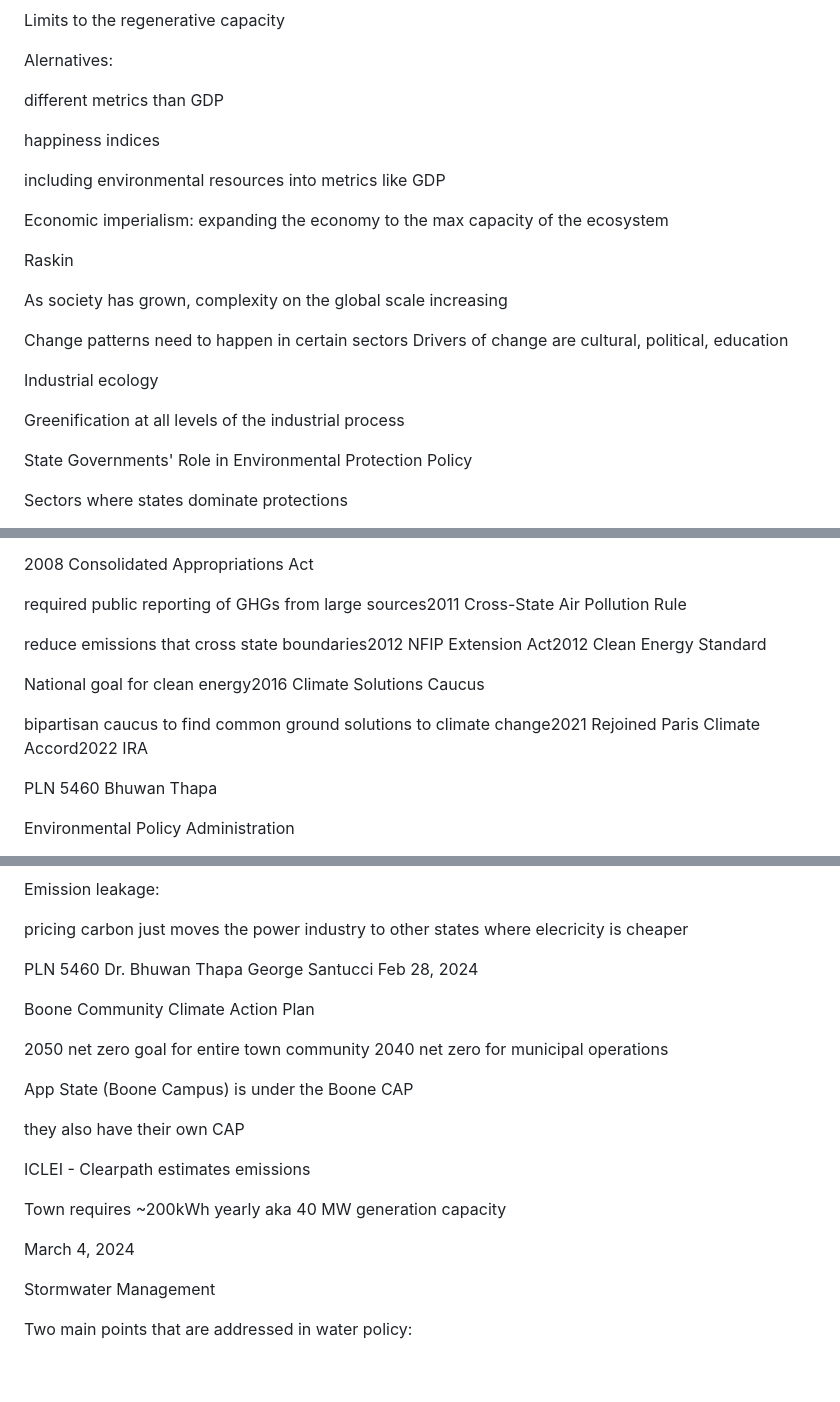
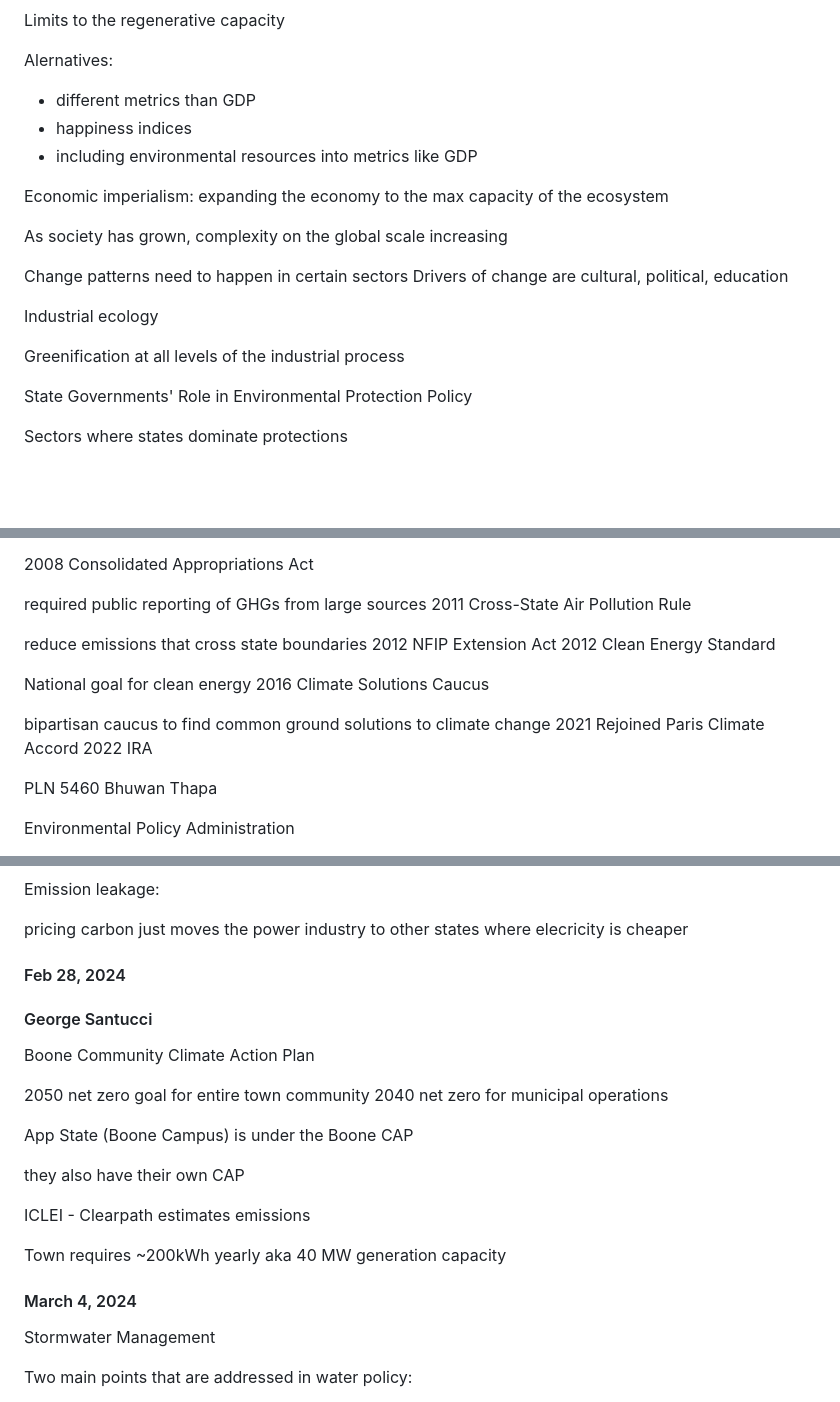
Before and after one commit to rivermont/sp2024, a Markdown page: PLN5460_MidtermNotes.md, 3 parts joined by grey strips. Drawn GitHub-style; blank space fills up the shorter version.

```diff
--- a/PLN5460_MidtermNotes.md
+++ b/PLN5460_MidtermNotes.md
@@ -93,16 +70,11 @@ Ecological limits
 Limits to the regenerative capacity
 
 Alernatives:
-
-different metrics than GDP
-
-happiness indices
-
-including environmental resources into metrics like GDP
+- different metrics than GDP
+- happiness indices
+- including environmental resources into metrics like GDP
 
 Economic imperialism: expanding the economy to the max capacity of the ecosystem
-
-Raskin
 
 As society has grown, complexity on the global scale increasing
 
@@ -112,8 +84,6 @@ Drivers of change are cultural, political, education
 Industrial ecology
 
 Greenification at all levels of the industrial process
-
-
 
 State Governments' Role in Environmental Protection Policy
 
@@ -401,13 +365,19 @@ after quadrupling the oversight budget, inspections dropped 20x
 
 2008 Consolidated Appropriations Act
 
-required public reporting of GHGs from large sources2011 Cross-State Air Pollution Rule
+required public reporting of GHGs from large sources
+2011 Cross-State Air Pollution Rule
 
-reduce emissions that cross state boundaries2012 NFIP Extension Act2012 Clean Energy Standard
+reduce emissions that cross state boundaries
+2012 NFIP Extension Act
+2012 Clean Energy Standard
 
-National goal for clean energy2016 Climate Solutions Caucus
+National goal for clean energy
+2016 Climate Solutions Caucus
 
-bipartisan caucus to find common ground solutions to climate change2021 Rejoined Paris Climate Accord2022 IRA
+bipartisan caucus to find common ground solutions to climate change
+2021 Rejoined Paris Climate Accord
+2022 IRA
 
 PLN 5460
 Bhuwan Thapa
@@ -742,10 +706,8 @@ Emission leakage:
 
 pricing carbon just moves the power industry to other states where elecricity is cheaper
 
-PLN 5460
-Dr. Bhuwan Thapa
-George Santucci
-Feb 28, 2024
+#### Feb 28, 2024
+#### George Santucci
 
 Boone Community Climate Action Plan
 
@@ -761,7 +723,7 @@ ICLEI - Clearpath estimates emissions
 Town requires ~200kWh yearly
 aka 40 MW generation capacity
 
-March 4, 2024
+#### March 4, 2024
 
 Stormwater Management
 
```
Also changed, not shown: other parts of PLN5460_MidtermNotes.md (+38 -73 lines).
